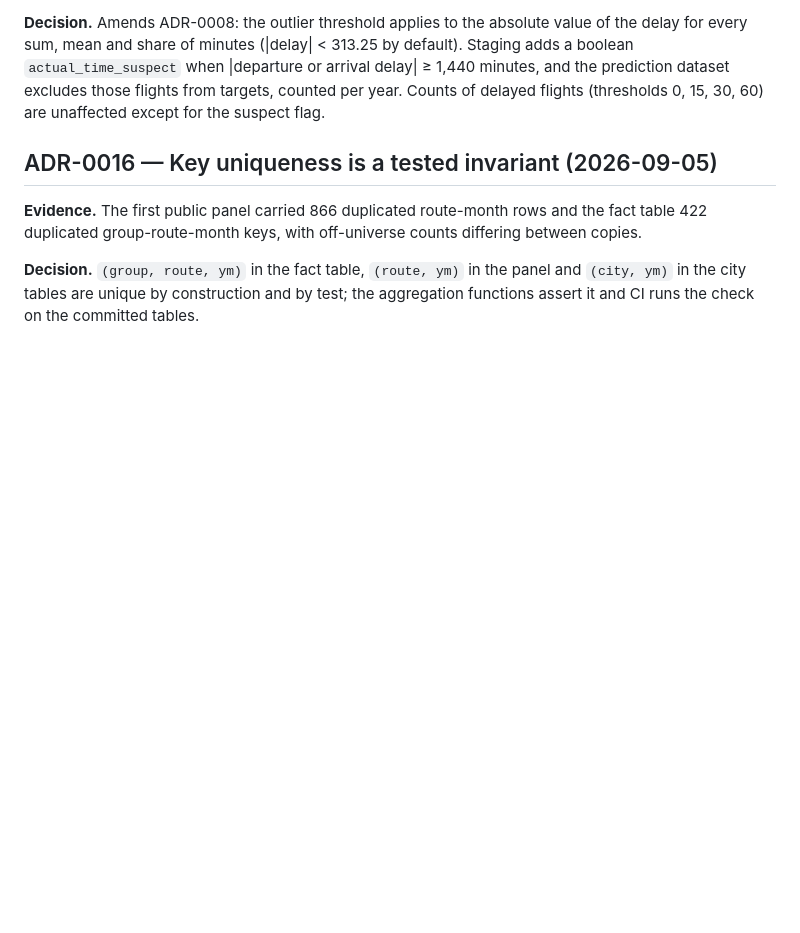
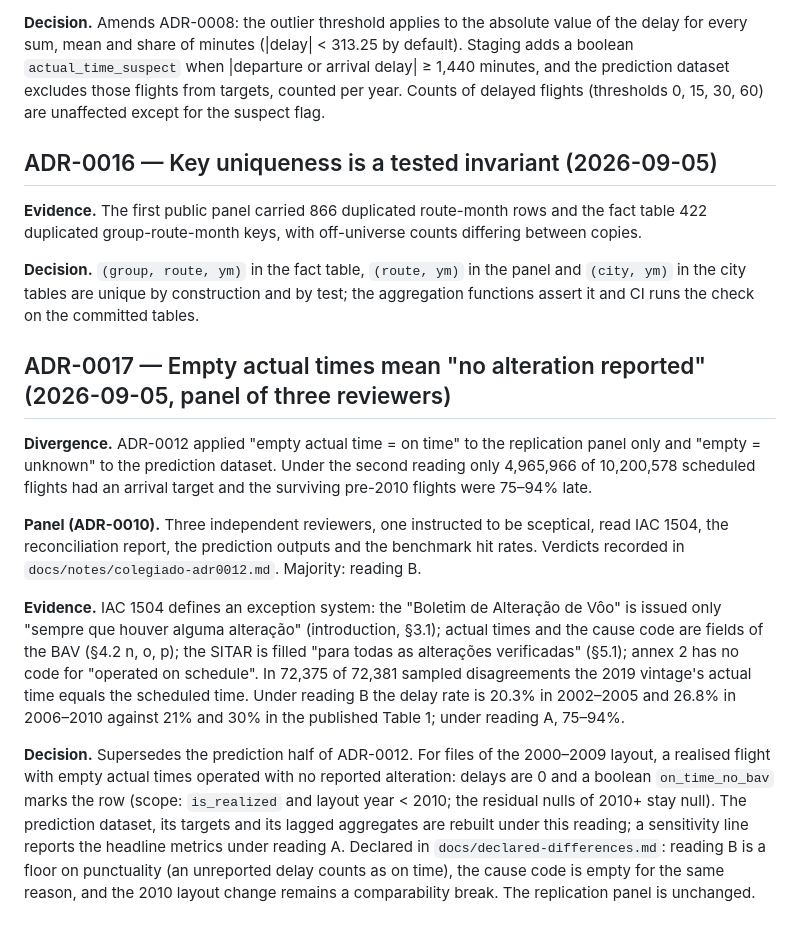
Before and after one commit to wbendinelli/airline-delays, a Markdown page: DECISIONS.md, the part around the change. Rendered like a GitHub page; blank space fills up the shorter version.

Commit message:
docs: ADR-0017 panel verdict, empty actual times mean no alteration reported
Co-Authored-By: Claude Fable 5.1 <noreply@anthropic.com>

```diff
--- a/DECISIONS.md
+++ b/DECISIONS.md
@@ -97,3 +97,13 @@ Evidence base: `docs/notes/` (Portuguese) and the reconstruction reports produce
 **Evidence.** The first public panel carried 866 duplicated route-month rows and the fact table 422 duplicated group-route-month keys, with off-universe counts differing between copies.
 
 **Decision.** `(group, route, ym)` in the fact table, `(route, ym)` in the panel and `(city, ym)` in the city tables are unique by construction and by test; the aggregation functions assert it and CI runs the check on the committed tables.
+
+## ADR-0017 — Empty actual times mean "no alteration reported" (2026-09-05, panel of three reviewers)
+
+**Divergence.** ADR-0012 applied "empty actual time = on time" to the replication panel only and "empty = unknown" to the prediction dataset. Under the second reading only 4,965,966 of 10,200,578 scheduled flights had an arrival target and the surviving pre-2010 flights were 75–94% late.
+
+**Panel (ADR-0010).** Three independent reviewers, one instructed to be sceptical, read IAC 1504, the reconciliation report, the prediction outputs and the benchmark hit rates. Verdicts recorded in `docs/notes/colegiado-adr0012.md`. Majority: reading B.
+
+**Evidence.** IAC 1504 defines an exception system: the "Boletim de Alteração de Vôo" is issued only "sempre que houver alguma alteração" (introduction, §3.1); actual times and the cause code are fields of the BAV (§4.2 n, o, p); the SITAR is filled "para todas as alterações verificadas" (§5.1); annex 2 has no code for "operated on schedule". In 72,375 of 72,381 sampled disagreements the 2019 vintage's actual time equals the scheduled time. Under reading B the delay rate is 20.3% in 2002–2005 and 26.8% in 2006–2010 against 21% and 30% in the published Table 1; under reading A, 75–94%.
+
+**Decision.** Supersedes the prediction half of ADR-0012. For files of the 2000–2009 layout, a realised flight with empty actual times operated with no reported alteration: delays are 0 and a boolean `on_time_no_bav` marks the row (scope: `is_realized` and layout year < 2010; the residual nulls of 2010+ stay null). The prediction dataset, its targets and its lagged aggregates are rebuilt under this reading; a sensitivity line reports the headline metrics under reading A. Declared in `docs/declared-differences.md`: reading B is a floor on punctuality (an unreported delay counts as on time), the cause code is empty for the same reason, and the 2010 layout change remains a comparability break. The replication panel is unchanged.
```
